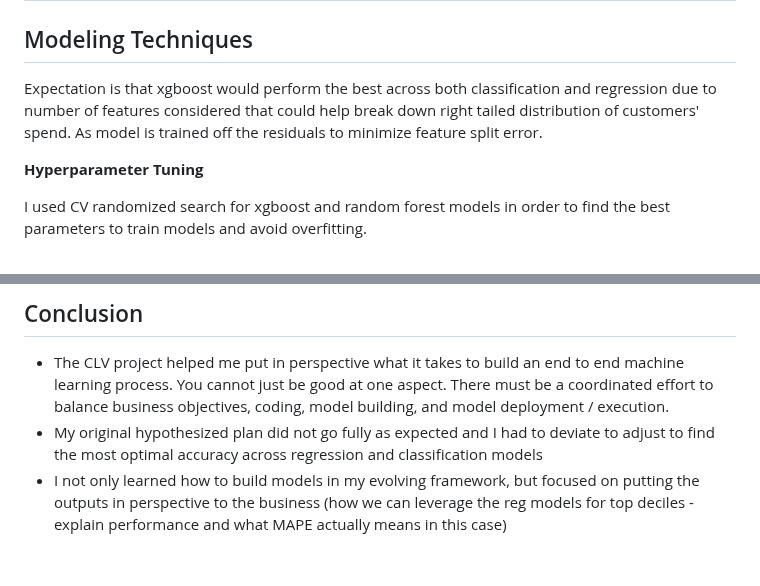
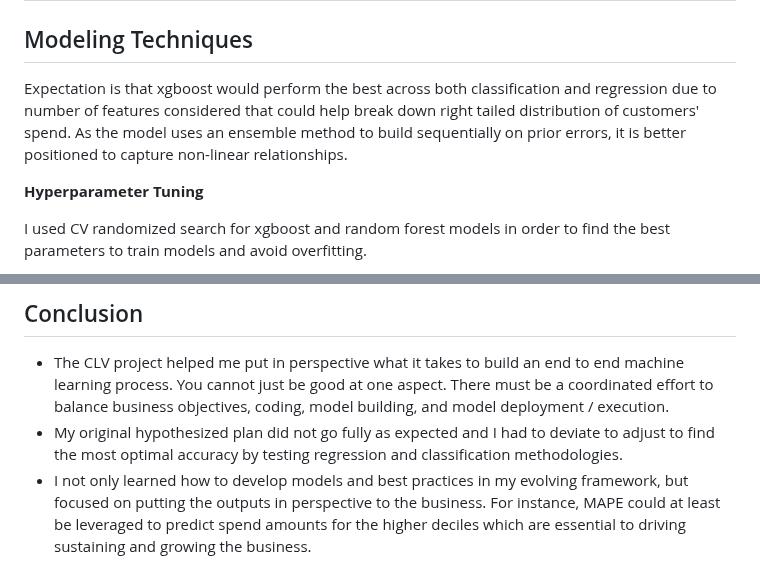
Before and after one commit to rossdw77/CLVProject.github.io, a Markdown page: README.md, 2 parts joined by grey strips. Drawn GitHub-style.

Commit message:
Update README with model performance expectations and insights
Refined expectations on xgboost performance and clarified insights on model development and business implications.

```diff
--- a/README.md
+++ b/README.md
@@ -187,7 +187,7 @@ Ultimately the data was split using the dates below:
 
 ## Modeling Techniques
 
-Expectation is that xgboost would perform the best across both classification and regression due to number of features considered that could help break down right tailed distribution of customers' spend. As model is trained off the residuals to minimize feature split error.
+Expectation is that xgboost would perform the best across both classification and regression due to number of features considered that could help break down right tailed distribution of customers' spend. As the model uses an ensemble method to build sequentially on prior errors, it is better positioned to capture non-linear relationships.
 
 
 **Hyperparameter Tuning**
@@ -446,5 +446,5 @@ TBD
 ## Conclusion
 
 - The CLV project helped me put in perspective what it takes to build an end to end machine learning process. You cannot just be good at one aspect. There must be a coordinated effort to balance business objectives, coding, model building, and model deployment / execution.
-- My original hypothesized plan did not go fully as expected and I had to deviate to adjust to find the most optimal accuracy across regression and classification models
-- I not only learned how to build models in my evolving framework, but focused on putting the outputs in perspective to the business (how we can leverage the reg models for top deciles - explain performance and what MAPE actually means in this case)
+- My original hypothesized plan did not go fully as expected and I had to deviate to adjust to find the most optimal accuracy by testing regression and classification methodologies.
+- I not only learned how to develop models and best practices in my evolving framework, but focused on putting the outputs in perspective to the business. For instance, MAPE could at least be leveraged to predict spend amounts for the higher deciles which are essential to driving sustaining and growing the business.
```
